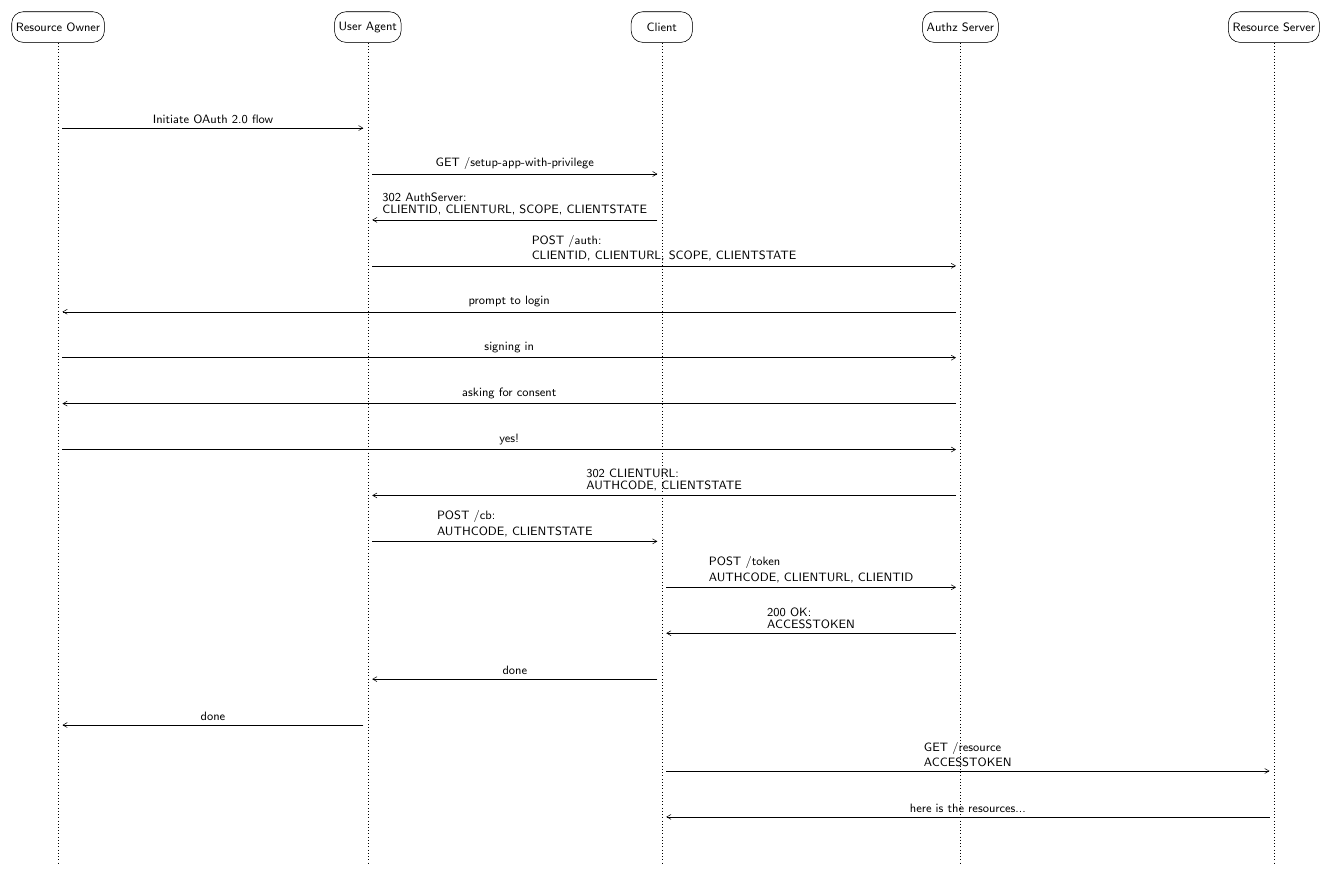
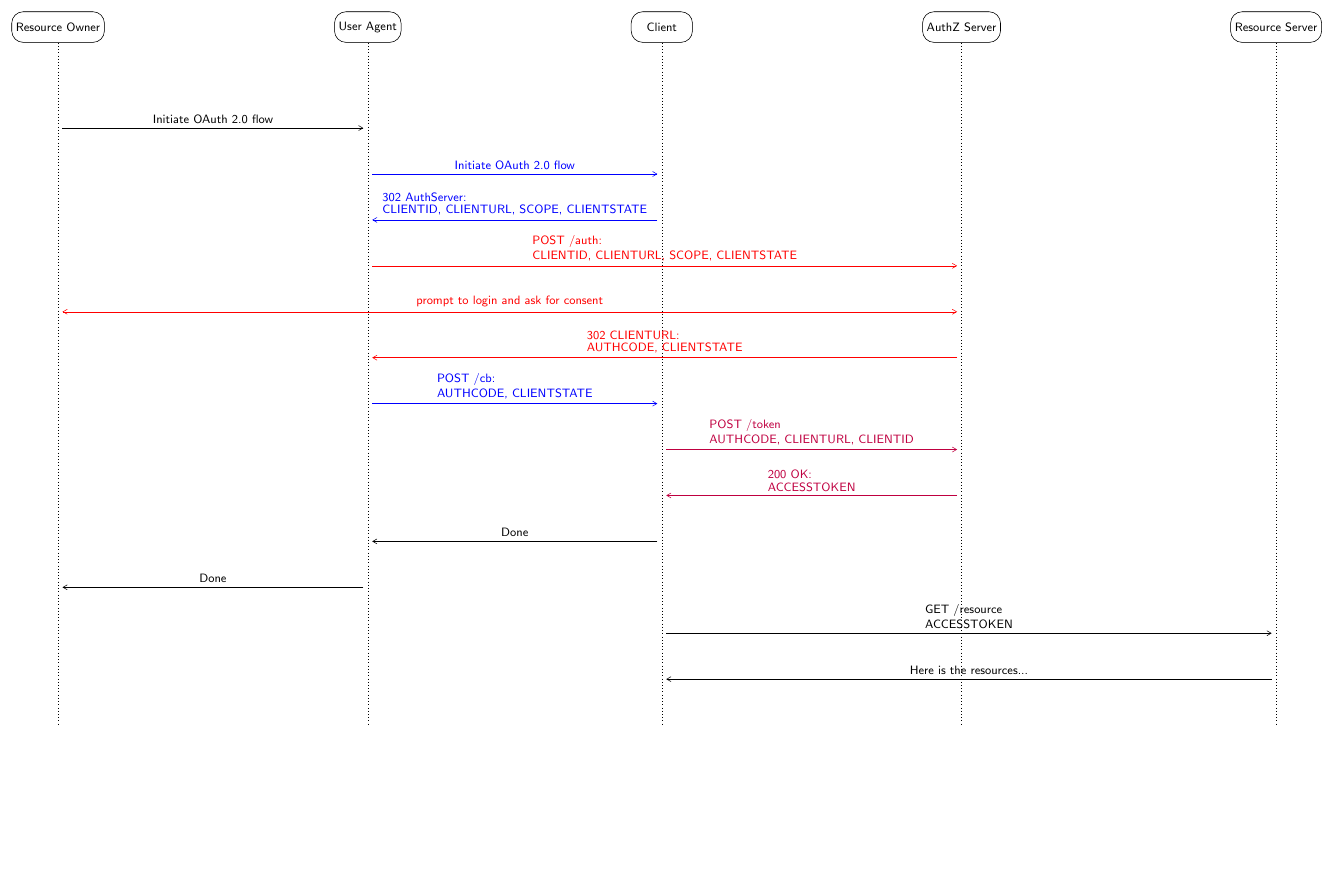
Before and after one commit to protograph/protograph, a LaTeX figure (tex/oauth2.authcode.tex): the whole page, the shorter picture padded with empty space. Compiled offline with pdfLaTeX.

Commit message:
generated TeX and PDF from Travis [skip ci]

```diff
--- a/tex/oauth2.authcode.tex
+++ b/tex/oauth2.authcode.tex
@@ -3,6 +3,7 @@
 \usepackage[underline=false,roundedcorners=true]{pgf-umlsd}
 \usepackage{underscore}
 \usepackage{syntax}
+\usepackage{hyperref}
 \usetikzlibrary{shadows,positioning}
 \tikzset{every shadow/.style={fill=none,shadow xshift=0pt,shadow yshift=0pt}}
 
@@ -30,54 +31,45 @@
 \newinst[0]{U}{Resource Owner}
 \newinst[6]{UA}{User Agent}
 \newinst[6]{C}{Client}
-\newinst[6]{AS}{Authz Server}
+\newinst[6]{AS}{AuthZ Server}
 \newinst[6]{S}{Resource Server}
 	\mess[0]{U}{Initiate OAuth 2.0 flow}{UA}{black,->}
 	\node [anchor=east] at (mess from) {};
 	\node [anchor=west] at (mess to) {};
-	\mess[0]{UA}{GET /setup-app-with-privilege}{C}{black,->}
+	\mess[0]{UA}{Initiate OAuth 2.0 flow}{C}{blue,->}
 	\node [anchor=east] at (mess from) {};
 	\node [anchor=west] at (mess to) {};
-	\mess[0]{C}{\shortstack[l]{302 AuthServer: \\CLIENTID, CLIENTURL, SCOPE, CLIENTSTATE}}{UA}{black,->}
+	\mess[0]{C}{\shortstack[l]{302 AuthServer:\\CLIENTID, CLIENTURL, SCOPE, CLIENTSTATE}}{UA}{blue,->}
 	\node [anchor=west] at (mess from) {};
 	\node [anchor=east] at (mess to) {};
-	\mess[0]{UA}{\shortstack[l]{POST /auth: \\CLIENTID, CLIENTURL, SCOPE, CLIENTSTATE}}{AS}{black,->}
+	\mess[0]{UA}{\shortstack[l]{POST /auth:\\CLIENTID, CLIENTURL, SCOPE, CLIENTSTATE}}{AS}{red,->}
 	\node [anchor=east] at (mess from) {};
 	\node [anchor=west] at (mess to) {};
-	\mess[0]{AS}{prompt to login}{U}{black,->}
+	\mess[0]{AS}{prompt to login and ask for consent}{U}{red,<->}
 	\node [anchor=west] at (mess from) {};
 	\node [anchor=east] at (mess to) {};
-	\mess[0]{U}{signing in}{AS}{black,->}
+	\mess[0]{AS}{\shortstack[l]{302 CLIENTURL:\\AUTHCODE, CLIENTSTATE}}{UA}{red,->}
+	\node [anchor=west] at (mess from) {};
+	\node [anchor=east] at (mess to) {};
+	\mess[0]{UA}{\shortstack[l]{POST /cb:\\AUTHCODE, CLIENTSTATE}}{C}{blue,->}
 	\node [anchor=east] at (mess from) {};
 	\node [anchor=west] at (mess to) {};
-	\mess[0]{AS}{asking for consent}{U}{black,->}
+	\mess[0]{C}{\shortstack[l]{POST /token\\AUTHCODE, CLIENTURL, CLIENTID}}{AS}{purple,->}
+	\node [anchor=east] at (mess from) {};
+	\node [anchor=west] at (mess to) {};
+	\mess[0]{AS}{\shortstack[l]{200 OK:\\ACCESSTOKEN}}{C}{purple,->}
 	\node [anchor=west] at (mess from) {};
 	\node [anchor=east] at (mess to) {};
-	\mess[0]{U}{yes!}{AS}{black,->}
-	\node [anchor=east] at (mess from) {};
-	\node [anchor=west] at (mess to) {};
-	\mess[0]{AS}{\shortstack[l]{302 CLIENTURL: \\AUTHCODE, CLIENTSTATE}}{UA}{black,->}
+	\mess[0]{C}{Done}{UA}{black,->}
 	\node [anchor=west] at (mess from) {};
 	\node [anchor=east] at (mess to) {};
-	\mess[0]{UA}{\shortstack[l]{POST /cb: \\AUTHCODE, CLIENTSTATE}}{C}{black,->}
-	\node [anchor=east] at (mess from) {};
-	\node [anchor=west] at (mess to) {};
-	\mess[0]{C}{\shortstack[l]{POST /token \\AUTHCODE, CLIENTURL, CLIENTID}}{AS}{black,->}
-	\node [anchor=east] at (mess from) {};
-	\node [anchor=west] at (mess to) {};
-	\mess[0]{AS}{\shortstack[l]{200 OK: \\ACCESSTOKEN}}{C}{black,->}
-	\node [anchor=west] at (mess from) {};
-	\node [anchor=east] at (mess to) {};
-	\mess[0]{C}{done}{UA}{black,->}
-	\node [anchor=west] at (mess from) {};
-	\node [anchor=east] at (mess to) {};
-	\mess[0]{UA}{done}{U}{black,->}
+	\mess[0]{UA}{Done}{U}{black,->}
 	\node [anchor=west] at (mess from) {};
 	\node [anchor=east] at (mess to) {};
 	\mess[0]{C}{\shortstack[l]{GET /resource \\ACCESSTOKEN}}{S}{black,->}
 	\node [anchor=east] at (mess from) {};
 	\node [anchor=west] at (mess to) {};
-	\mess[0]{S}{here is the resources...}{C}{black,->}
+	\mess[0]{S}{Here is the resources...}{C}{black,->}
 	\node [anchor=west] at (mess from) {};
 	\node [anchor=east] at (mess to) {};
 
```
Also changed, not shown: tex/dh.tex (+1 -0 lines), tex/oauth2.pkce.tex (+1 -0 lines), tex/uaf.registration.tex (+1 -0 lines), tex/whatsapp.signal.group.tex (+1 -0 lines), tex/whatsapp.signal.tex (+1 -0 lines), tex/dh.pdf, tex/oauth2.authcode.pdf, tex/oauth2.pkce.pdf, tex/u2f.pdf, tex/uaf.registration.pdf, tex/whatsapp.signal.group.pdf, tex/whatsapp.signal.pdf.
